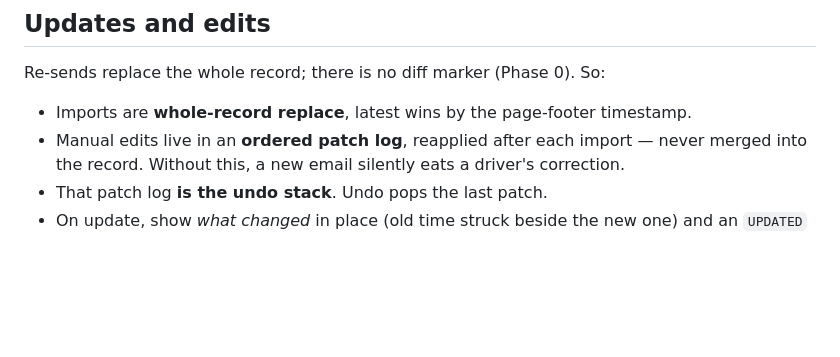
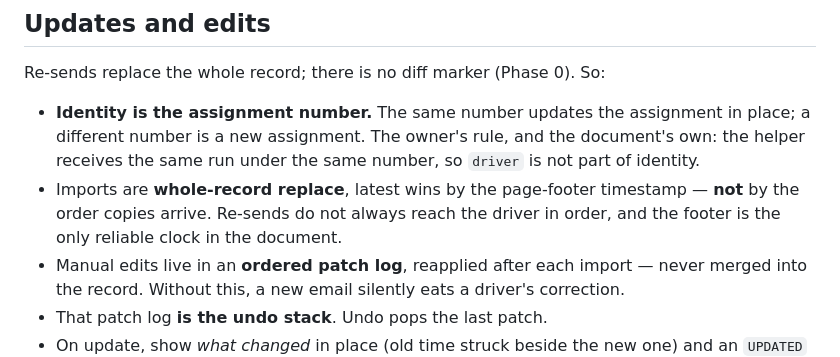
Before and after one commit to JuanFelipeAgudelo/flightwatch, a Markdown page: docs/spec-curbside.md, the part around one of its changes. GitHub-like rendering; blank space fills up the shorter version.

```diff
--- a/docs/spec-curbside.md
+++ b/docs/spec-curbside.md
@@ -82,7 +82,14 @@ in the sample, and Warwick→EWR is 75 minutes where Fishkill→EWR is 90.
 
 Re-sends replace the whole record; there is no diff marker (Phase 0). So:
 
-- Imports are **whole-record replace**, latest wins by the page-footer timestamp.
+- **Identity is the assignment number.** The same number updates the assignment
+  in place; a different number is a new assignment. The owner's rule, and the
+  document's own: the helper receives the same run under the same number, so
+  `driver` is not part of identity.
+- Imports are **whole-record replace**, latest wins by the page-footer
+  timestamp — **not** by the order copies arrive. Re-sends do not always reach
+  the driver in order, and the footer is the only reliable clock in the
+  document.
 - Manual edits live in an **ordered patch log**, reapplied after each import —
   never merged into the record. Without this, a new email silently eats a
   driver's correction.
```
Also changed, not shown: other parts of docs/spec-curbside.md (+60 -19 lines).
